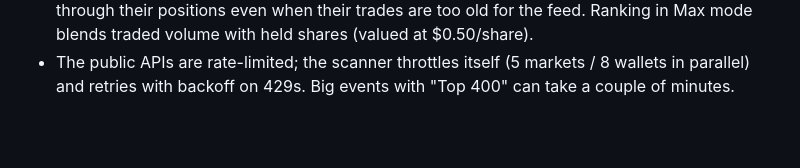
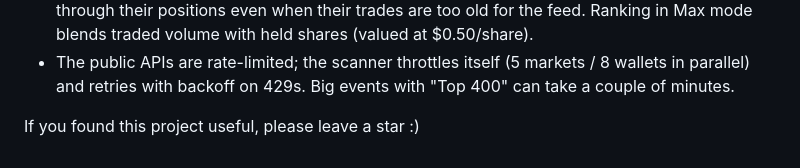
Before and after one commit to tomf07/polymarket-wallet-scanner, a Markdown page: README.md, the part around the change. GitHub-like rendering; blank space fills up the shorter version.

Commit message:
Encourage users to leave a star for the project
Added a note encouraging users to leave a star if they found the project useful.

```diff
--- a/README.md
+++ b/README.md
@@ -114,3 +114,6 @@ Notes & limitations:
 - 7D/30D PnL = change over the window (last − first point of the series); All-time = last point of the lifetime series.
 - Wallet discovery covers the most recent 500–3,500 trades per market (configurable via "Trade scan depth"; ~3,500 is the public feed's hard ceiling). The trades feed is taker-side fills, so in very high-volume markets older traders may fall outside the window. **Max depth** compensates by also merging in each market's top 100 current holders per outcome - big wallets are found through their positions even when their trades are too old for the feed. Ranking in Max mode blends traded volume with held shares (valued at $0.50/share).
 - The public APIs are rate-limited; the scanner throttles itself (5 markets / 8 wallets in parallel) and retries with backoff on 429s. Big events with "Top 400" can take a couple of minutes.
+
+
+If you found this project useful, please leave a star :)
```
